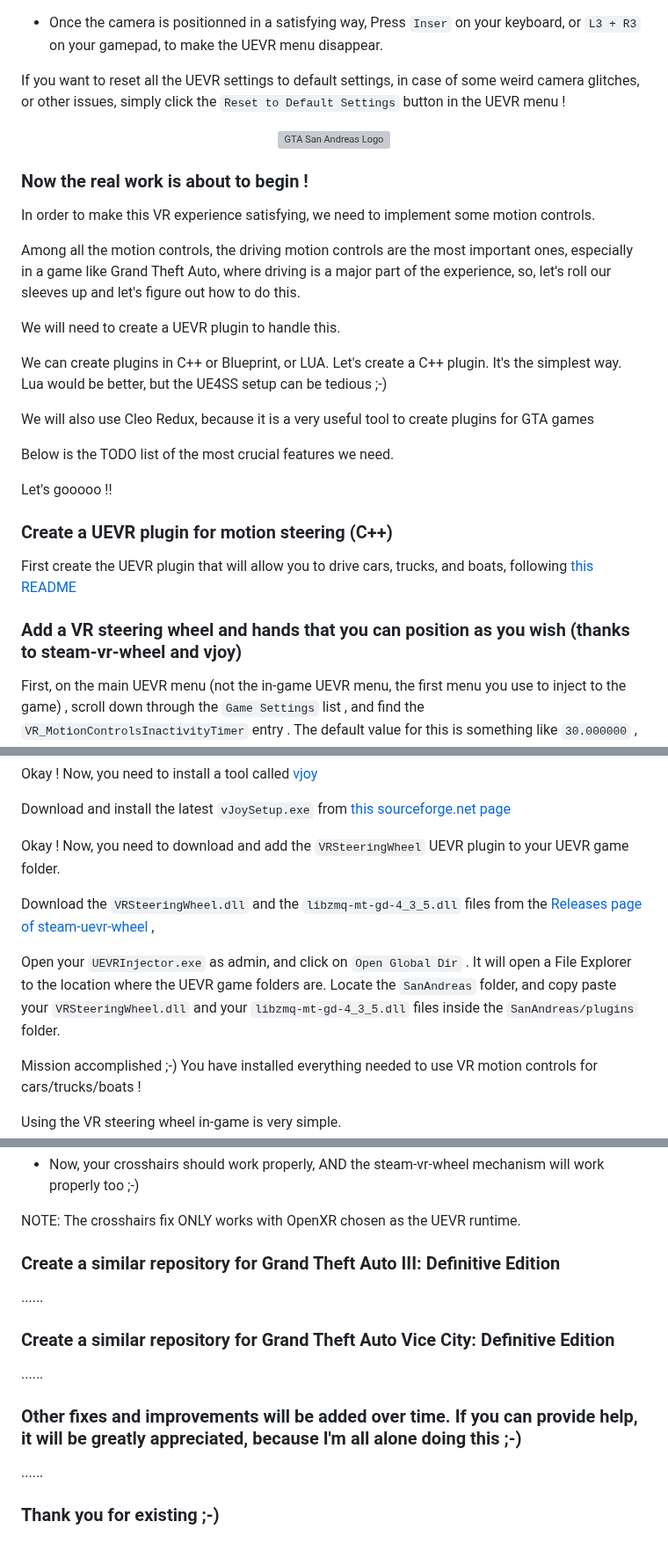
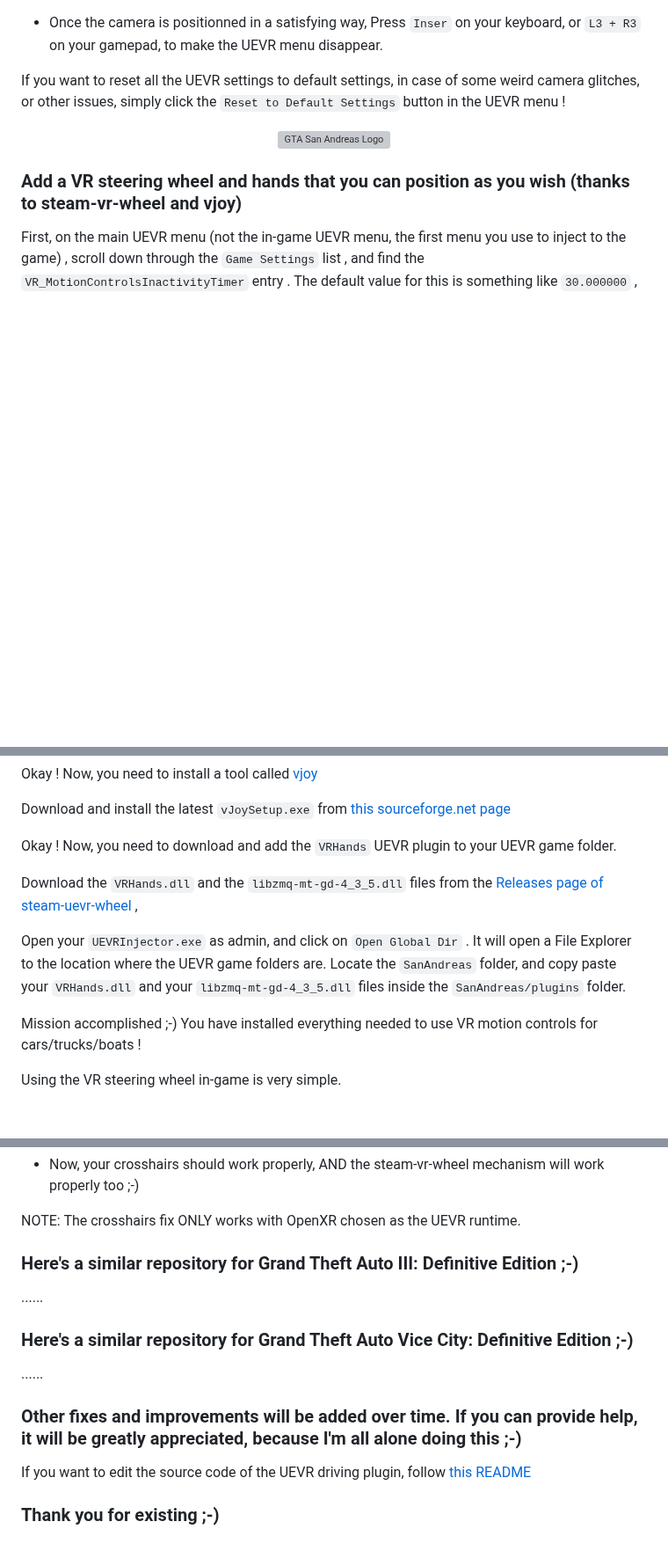
Before and after one commit to MaslowCorporation/GTA-SAN-ANDREAS-VR, a Markdown page: README.md, 3 parts joined by grey strips. Shown at 88% size. GitHub-like rendering; blank space fills up the shorter version; grey boxes are pictures that could not be loaded.

```diff
--- a/README.md
+++ b/README.md
@@ -127,27 +127,6 @@ simply click the `Reset to Default Settings` button in the UEVR menu !
   <img src="https://praydog.github.io/uevr-docs/usage/images/in-game-menu-1.png" alt="GTA San Andreas Logo">
 </p>
 
-### Now the real work is about to begin !
-
-In order to make this VR experience satisfying, we need to implement some motion controls.
-
-Among all the motion controls, the driving motion controls are the most important ones, especially in a game like Grand Theft Auto,
-where driving is a major part of the experience, so, let's roll our sleeves up and let's figure out how to do this.
-
-We will need to create a UEVR plugin to handle this.
-
-We can create plugins in C++ or Blueprint, or LUA. Let's create a C++ plugin. It's the simplest way. Lua would be better, but the UE4SS setup can be tedious ;-)
-
-We will also use Cleo Redux, because it is a very useful tool to create plugins for GTA games
-
-Below is the TODO list of the most crucial features we need.
-
-Let's gooooo !!
-
-### Create a UEVR plugin for motion steering (C++)
-
-First create the UEVR plugin that will allow you to drive cars, trucks, and boats, following [this README](./readme_assets/create_uevr_plugin/README.md)
-
 ### Add a VR steering wheel and hands that you can position as you wish (thanks to steam-vr-wheel and vjoy)
 
 First, on the main UEVR menu (not the in-game UEVR menu, the first menu you use to inject to the game) ,
@@ -200,11 +179,11 @@ Okay ! Now, you need to install a tool called [vjoy](https://sourceforge.net/pro
 
 Download and install the latest `vJoySetup.exe` from [this sourceforge.net page](https://sourceforge.net/projects/vjoystick/)
 
-Okay ! Now, you need to download and add the `VRSteeringWheel` UEVR plugin to your UEVR game folder.
+Okay ! Now, you need to download and add the `VRHands` UEVR plugin to your UEVR game folder.
 
-Download the `VRSteeringWheel.dll` and the `libzmq-mt-gd-4_3_5.dll` files from the [Releases page of steam-uevr-wheel](https://github.com/MaslowCorporation/steam-uevr-wheel/releases) ,
+Download the `VRHands.dll` and the `libzmq-mt-gd-4_3_5.dll` files from the [Releases page of steam-uevr-wheel](https://github.com/MaslowCorporation/steam-uevr-wheel/releases) ,
 
-Open your `UEVRInjector.exe` as admin, and click on `Open Global Dir` . It will open a File Explorer to the location where the UEVR game folders are. Locate the `SanAndreas` folder, and copy paste your `VRSteeringWheel.dll` and your `libzmq-mt-gd-4_3_5.dll` files inside the `SanAndreas/plugins` folder.
+Open your `UEVRInjector.exe` as admin, and click on `Open Global Dir` . It will open a File Explorer to the location where the UEVR game folders are. Locate the `SanAndreas` folder, and copy paste your `VRHands.dll` and your `libzmq-mt-gd-4_3_5.dll` files inside the `SanAndreas/plugins` folder.
 
 Mission accomplished ;-) You have installed everything needed to use VR motion controls for cars/trucks/boats !
 
@@ -320,16 +299,16 @@ You can use `Load Camera 1` or `Load Camera 2` too. Use one that's blank, to set
 
 NOTE: The crosshairs fix ONLY works with OpenXR chosen as the UEVR runtime.
 
-### Create a similar repository for Grand Theft Auto III: Definitive Edition
+### Here's a similar repository for Grand Theft Auto III: Definitive Edition ;-)
 
 ......
 
-### Create a similar repository for Grand Theft Auto Vice City: Definitive Edition
+### Here's a similar repository for Grand Theft Auto Vice City: Definitive Edition ;-)
 
 ......
 
 ### Other fixes and improvements will be added over time. If you can provide help, it will be greatly appreciated, because I'm all alone doing this ;-)
 
-......
+If you want to edit the source code of the UEVR driving plugin, follow [this README](./readme_assets/create_uevr_plugin/README.md)
 
 ### Thank you for existing ;-)
```
Also changed, not shown: other parts of README.md (+2 -2 lines), readme_assets/create_uevr_plugin/README.md (+43 -8 lines).
